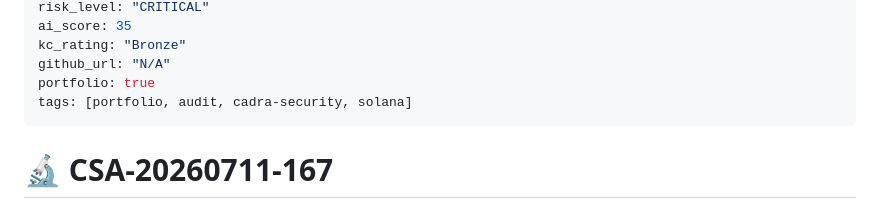
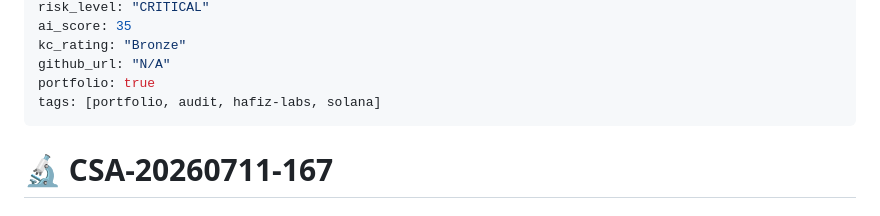
Before and after one commit to hanifjp/audit-reports, a Markdown page: CSA-20260711-167-smart-contract-audit.md, the part around the change. Drawn GitHub-style.

Commit message:
Rebrand: Cadra Security -> Hafiz Labs; remove PAPERCLIP references (CSA-20260711-167-smart-contract-audit.md)

```diff
--- a/CSA-20260711-167-smart-contract-audit.md
+++ b/CSA-20260711-167-smart-contract-audit.md
@@ -10,7 +10,7 @@ ai_score: 35
 kc_rating: "Bronze"
 github_url: "N/A"
 portfolio: true
-tags: [portfolio, audit, cadra-security, solana]
+tags: [portfolio, audit, hafiz-labs, solana]
 ---
 
 # 🔬 CSA-20260711-167
```
